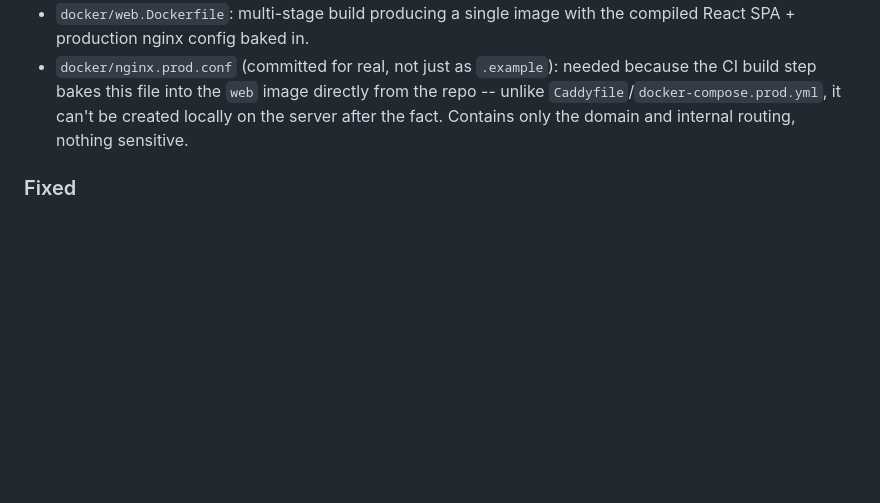
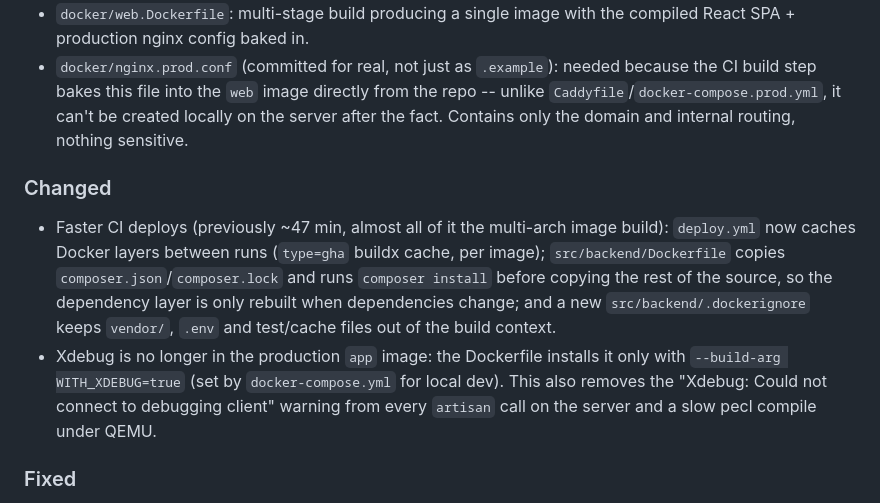
Before and after one commit to andrew-ran/collectors-lib, a Markdown page: CHANGELOG.md, the part around the change. Rendered like a GitHub page; blank space fills up the shorter version.

Commit message:
Update CHANGELOG for the faster CI build

```diff
--- a/CHANGELOG.md
+++ b/CHANGELOG.md
@@ -27,6 +27,10 @@ and this project adheres to [Semantic Versioning](https://semver.org/spec/v2.0.0
 - `.github/workflows/deploy.yml`: builds `app`/`web` images on GitHub's runners, pushes to GHCR, then deploys over SSH (`git pull` + `docker compose pull` + `up -d`) on push to `master`. Keeps build load off the VPS entirely -- see `SELF_HOSTING.md`'s "Automatic deploys (CI/CD)" section for the required secrets and why this is safe to keep in a public repo.
 - `docker/web.Dockerfile`: multi-stage build producing a single image with the compiled React SPA + production nginx config baked in.
 - `docker/nginx.prod.conf` (committed for real, not just as `.example`): needed because the CI build step bakes this file into the `web` image directly from the repo -- unlike `Caddyfile`/`docker-compose.prod.yml`, it can't be created locally on the server after the fact. Contains only the domain and internal routing, nothing sensitive.
+
+### Changed
+- Faster CI deploys (previously ~47 min, almost all of it the multi-arch image build): `deploy.yml` now caches Docker layers between runs (`type=gha` buildx cache, per image); `src/backend/Dockerfile` copies `composer.json`/`composer.lock` and runs `composer install` before copying the rest of the source, so the dependency layer is only rebuilt when dependencies change; and a new `src/backend/.dockerignore` keeps `vendor/`, `.env` and test/cache files out of the build context.
+- Xdebug is no longer in the production `app` image: the Dockerfile installs it only with `--build-arg WITH_XDEBUG=true` (set by `docker-compose.yml` for local dev). This also removes the "Xdebug: Could not connect to debugging client" warning from every `artisan` call on the server and a slow pecl compile under QEMU.
 
 ### Fixed
 - White screen after "Save wishlist details" and after "Mark as received": `WishlistDetailController` returned a partially loaded item (no `genres`/`photos`/`metadata`), which the frontend caches as the item's detail, and `AdminEditItemPage` crashed on `item.genres.map`. Both endpoints now return the same full shape as `GET /items/{id}`; "Mark as received" additionally redirects to the Items list since the item has left the wishlist.
```
